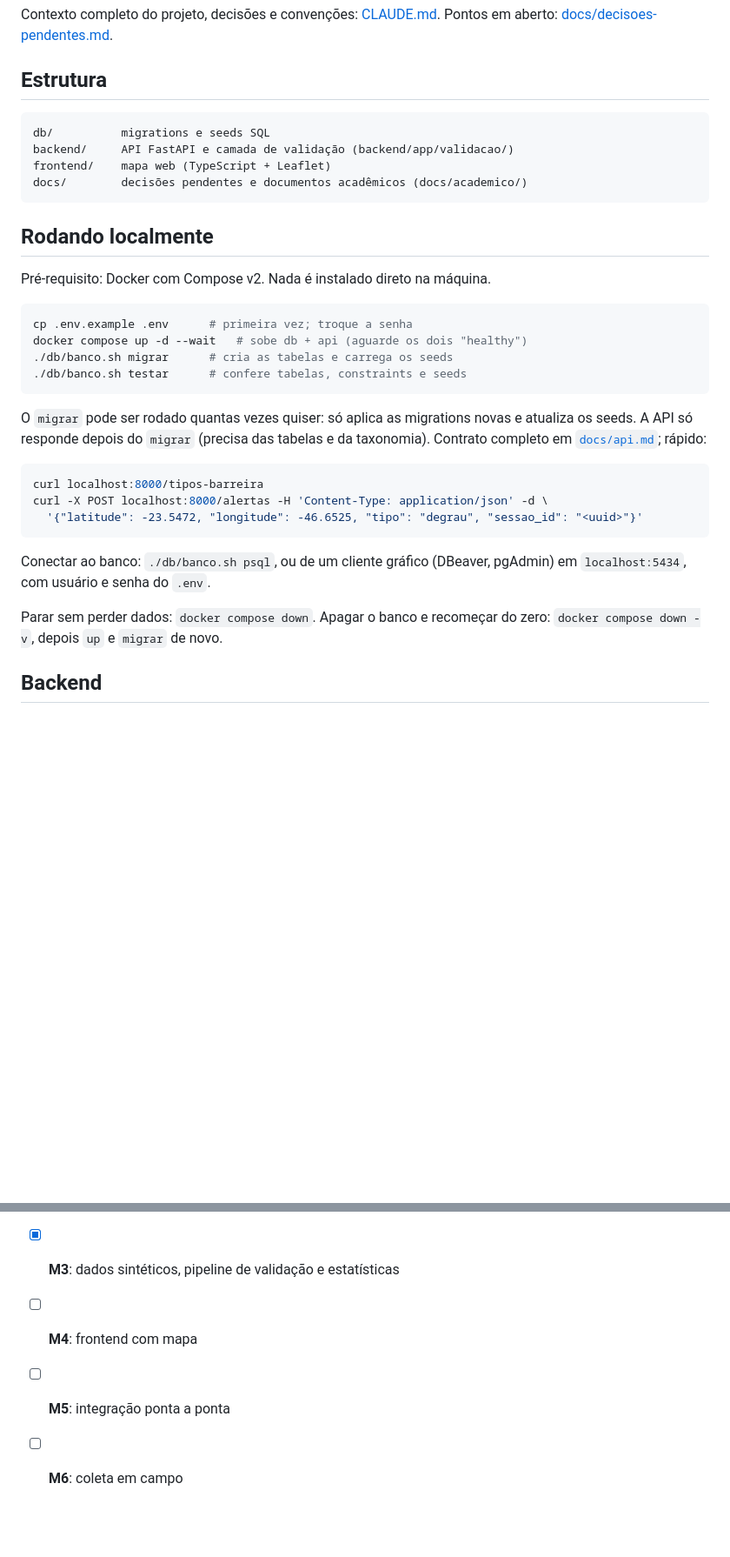
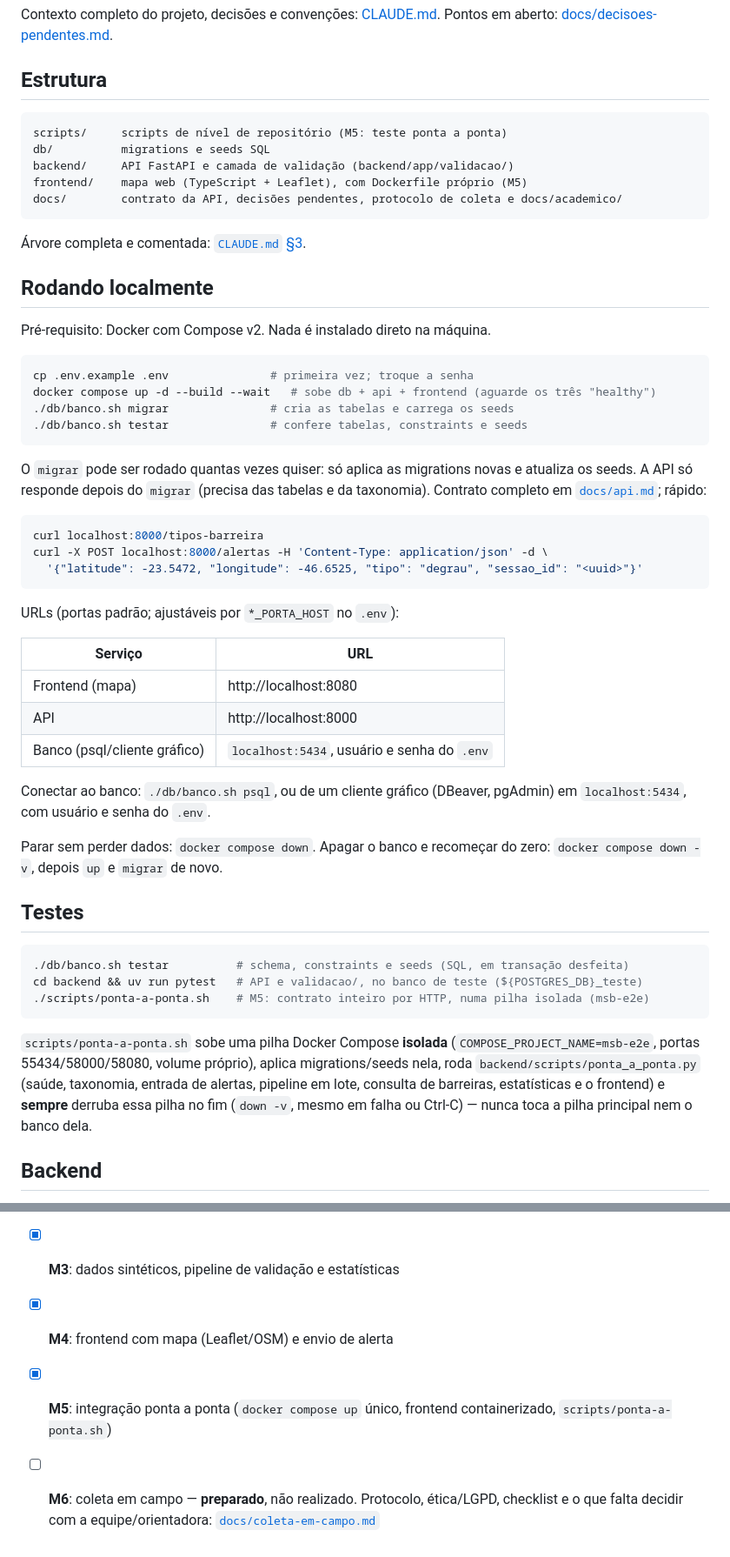
Before and after one commit to rlbuff7/mackenzie-sem-barreiras, a Markdown page: README.md, 2 parts joined by grey strips. Shown at 87% size. GitHub-like rendering; blank space fills up the shorter version.

Commit message:
docs: atualiza README e CLAUDE.md para a visão final (M5/M6)
README: docker compose up -d --build --wait (db+api+frontend), tabela de
URLs, seção Testes (banco.sh testar, uv run pytest, ponta-a-ponta.sh),
M4/M5 marcados e M6 como preparado (aponta para
docs/coleta-em-campo.md). CLAUDE.md §3: árvore final real, com scripts/
(raiz), backend/scripts/ponta_a_ponta.py, docs/api.md,
docs/coleta-em-campo.md e o frontend/ detalhado (Dockerfile, nginx.conf,
src/).

Co-Authored-By: Claude Sonnet 5 <noreply@anthropic.com>

````diff
--- a/README.md
+++ b/README.md
@@ -12,21 +12,24 @@ Pontos em aberto: [docs/decisoes-pendentes.md](docs/decisoes-pendentes.md).
 ## Estrutura
 
 ```
+scripts/     scripts de nível de repositório (M5: teste ponta a ponta)
 db/          migrations e seeds SQL
 backend/     API FastAPI e camada de validação (backend/app/validacao/)
-frontend/    mapa web (TypeScript + Leaflet)
-docs/        decisões pendentes e documentos acadêmicos (docs/academico/)
+frontend/    mapa web (TypeScript + Leaflet), com Dockerfile próprio (M5)
+docs/        contrato da API, decisões pendentes, protocolo de coleta e docs/academico/
 ```
+
+Árvore completa e comentada: [`CLAUDE.md` §3](CLAUDE.md).
 
 ## Rodando localmente
 
 Pré-requisito: Docker com Compose v2. Nada é instalado direto na máquina.
 
 ```bash
-cp .env.example .env      # primeira vez; troque a senha
-docker compose up -d --wait   # sobe db + api (aguarde os dois "healthy")
-./db/banco.sh migrar      # cria as tabelas e carrega os seeds
-./db/banco.sh testar      # confere tabelas, constraints e seeds
+cp .env.example .env               # primeira vez; troque a senha
+docker compose up -d --build --wait   # sobe db + api + frontend (aguarde os três "healthy")
+./db/banco.sh migrar               # cria as tabelas e carrega os seeds
+./db/banco.sh testar               # confere tabelas, constraints e seeds
 ```
 
 O `migrar` pode ser rodado quantas vezes quiser: só aplica as migrations novas
@@ -39,12 +42,35 @@ curl -X POST localhost:8000/alertas -H 'Content-Type: application/json' -d \
   '{"latitude": -23.5472, "longitude": -46.6525, "tipo": "degrau", "sessao_id": "<uuid>"}'
 ```
 
+URLs (portas padrão; ajustáveis por `*_PORTA_HOST` no `.env`):
+
+| Serviço | URL |
+|---|---|
+| Frontend (mapa) | http://localhost:8080 |
+| API | http://localhost:8000 |
+| Banco (psql/cliente gráfico) | `localhost:5434`, usuário e senha do `.env` |
+
 Conectar ao banco: `./db/banco.sh psql`, ou de um cliente gráfico (DBeaver,
 pgAdmin) em `localhost:5434`, com usuário e senha do `.env`.
 
 Parar sem perder dados: `docker compose down`.
 Apagar o banco e recomeçar do zero: `docker compose down -v`, depois `up` e
 `migrar` de novo.
+
+## Testes
+
+```bash
+./db/banco.sh testar          # schema, constraints e seeds (SQL, em transação desfeita)
+cd backend && uv run pytest   # API e validacao/, no banco de teste (${POSTGRES_DB}_teste)
+./scripts/ponta-a-ponta.sh    # M5: contrato inteiro por HTTP, numa pilha isolada (msb-e2e)
+```
+
+`scripts/ponta-a-ponta.sh` sobe uma pilha Docker Compose **isolada**
+(`COMPOSE_PROJECT_NAME=msb-e2e`, portas 55434/58000/58080, volume próprio), aplica
+migrations/seeds nela, roda `backend/scripts/ponta_a_ponta.py` (saúde, taxonomia,
+entrada de alertas, pipeline em lote, consulta de barreiras, estatísticas e o
+frontend) e **sempre** derruba essa pilha no fim (`down -v`, mesmo em falha ou
+Ctrl-C) — nunca toca a pilha principal nem o banco dela.
 
 ## Backend
 
@@ -117,6 +143,9 @@ uv run python -m scripts.gerar_figura_funil --origem simulacao
 - [x] **M1**: migrations e seeds
 - [x] **M2**: `POST /alertas` e `GET /barreiras`
 - [x] **M3**: dados sintéticos, pipeline de validação e estatísticas
-- [ ] **M4**: frontend com mapa
-- [ ] **M5**: integração ponta a ponta
-- [ ] **M6**: coleta em campo
+- [x] **M4**: frontend com mapa (Leaflet/OSM) e envio de alerta
+- [x] **M5**: integração ponta a ponta (`docker compose up` único, frontend
+      containerizado, `scripts/ponta-a-ponta.sh`)
+- [ ] **M6**: coleta em campo — **preparado**, não realizado. Protocolo, ética/LGPD,
+      checklist e o que falta decidir com a equipe/orientadora:
+      [`docs/coleta-em-campo.md`](docs/coleta-em-campo.md)
````
Also changed, not shown: CLAUDE.md (+20 -3 lines).
